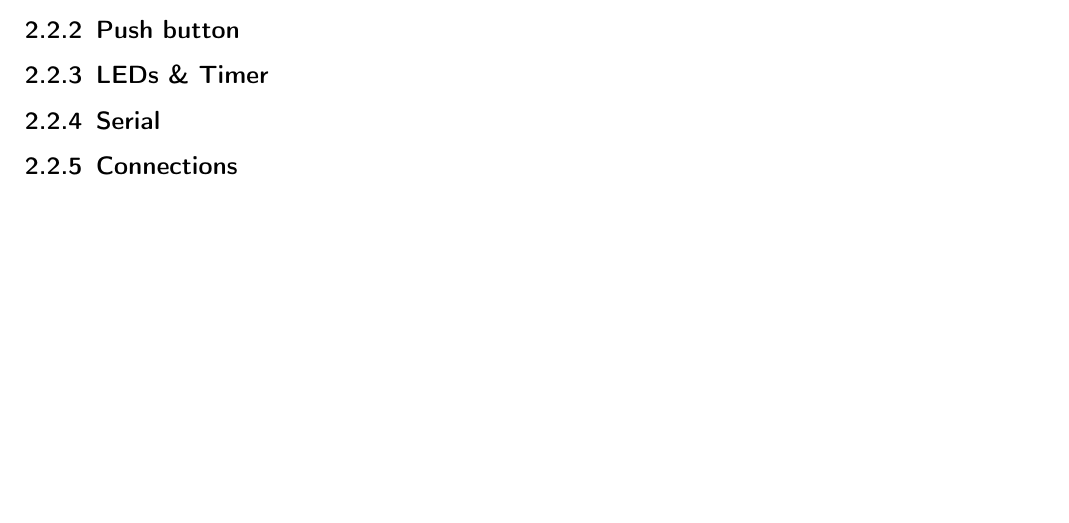
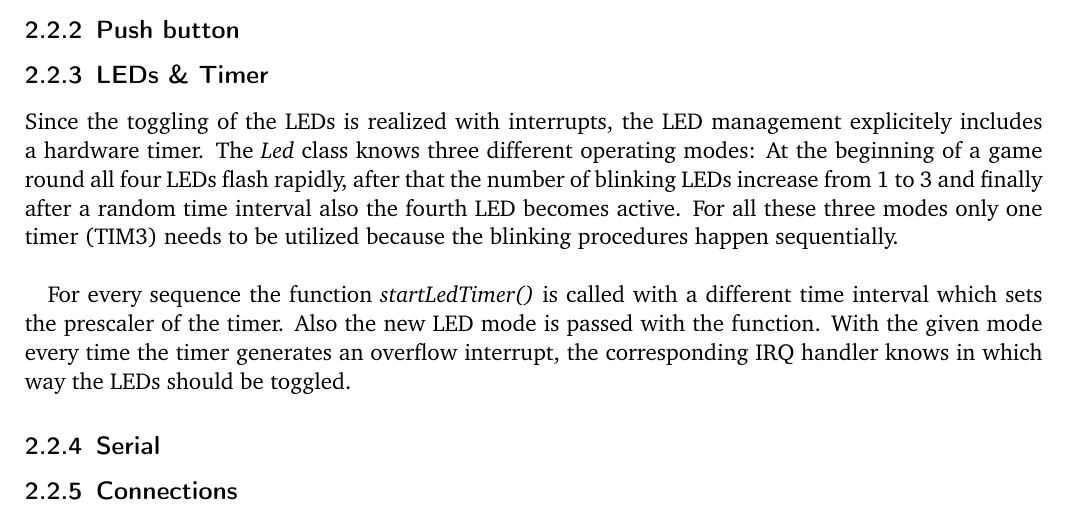
Before and after one commit to AaV3/aos, a LaTeX document (latex/template.tex, which reads latex/text/coding.tex): part of page 6 of 8 before the commit and part of page 6 of 9 after it, cut so that both start at the same text, the shorter picture padded with empty space. Compiled offline with pdfLaTeX.

Commit message:
finish chapter LEDs and Timer

```diff
--- a/latex/text/coding.tex
+++ b/latex/text/coding.tex
@@ -56,7 +57,9 @@ The control of the analog-to-digital converter builds the core of the project. A
 %TODO Arno
 
 \subsubsection{LEDs \& Timer}
-%TODO Chris
+Since the toggling of the LEDs is realized with interrupts, the LED management explicitely includes a hardware timer. The \emph{Led} class knows three different operating modes: At the beginning of a game round all four LEDs flash rapidly, after that the number of blinking LEDs increase from 1 to 3 and finally after a random time interval also the fourth LED becomes active. For all these three modes only one timer (TIM3) needs to be utilized because the blinking procedures happen sequentially.\\
+\par
+For every sequence the function \emph{startLedTimer()} is called with a different time interval which sets the prescaler of the timer. Also the new LED mode is passed with the function. With the given mode every time the timer generates an overflow interrupt, the corresponding IRQ handler knows in which way the LEDs should be toggled.
 
 \subsubsection{Serial}
 %TODO Arno
```
Also changed, not shown: latex/template.pdf, latex/text/coding.tex (1 more changed lines), 5 other files.
